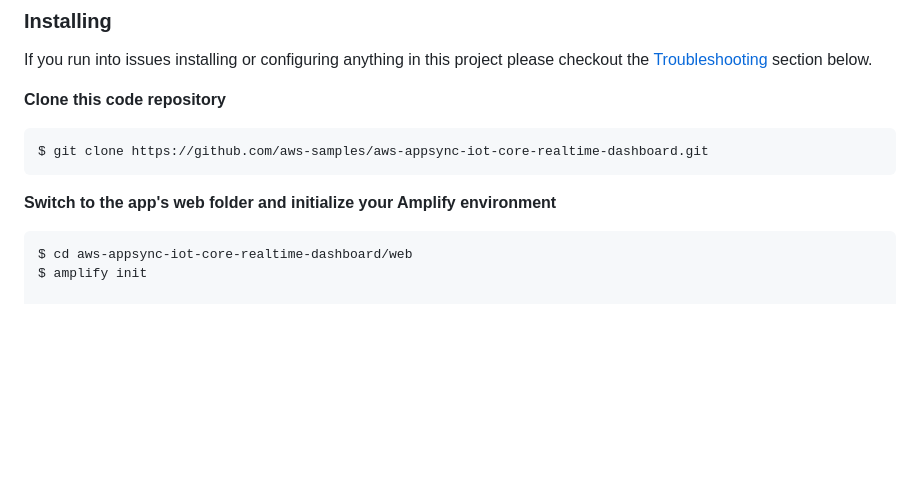
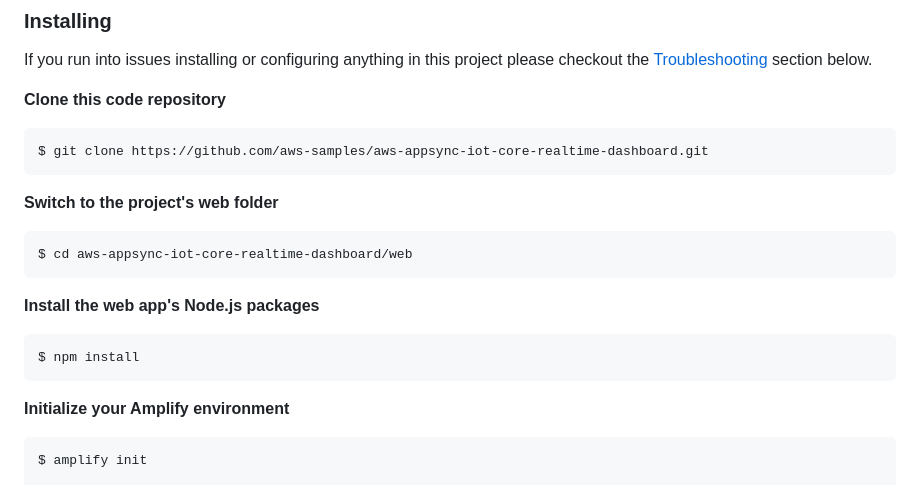
Before and after one commit to aws-samples/aws-appsync-iot-core-realtime-dashboard, a Markdown page: README.md, the part around one of its changes. Drawn GitHub-style; blank space fills up the shorter version.

````diff
--- a/README.md
+++ b/README.md
@@ -49,10 +49,21 @@ If you run into issues installing or configuring anything in this project please
 $ git clone https://github.com/aws-samples/aws-appsync-iot-core-realtime-dashboard.git
 ```
 
-**Switch to the app's web folder and initialize your Amplify environment**
+**Switch to the project's web folder**
 
 ```
 $ cd aws-appsync-iot-core-realtime-dashboard/web
+```
+
+**Install the web app's Node.js packages**
+
+```
+$ npm install
+```
+
+**Initialize your Amplify environment**
+
+```
 $ amplify init
 
 ? Enter a name for the environment: mysandbox
````
Also changed, not shown: other parts of README.md (+80 -13 lines), images/mobile.jpg (added).
